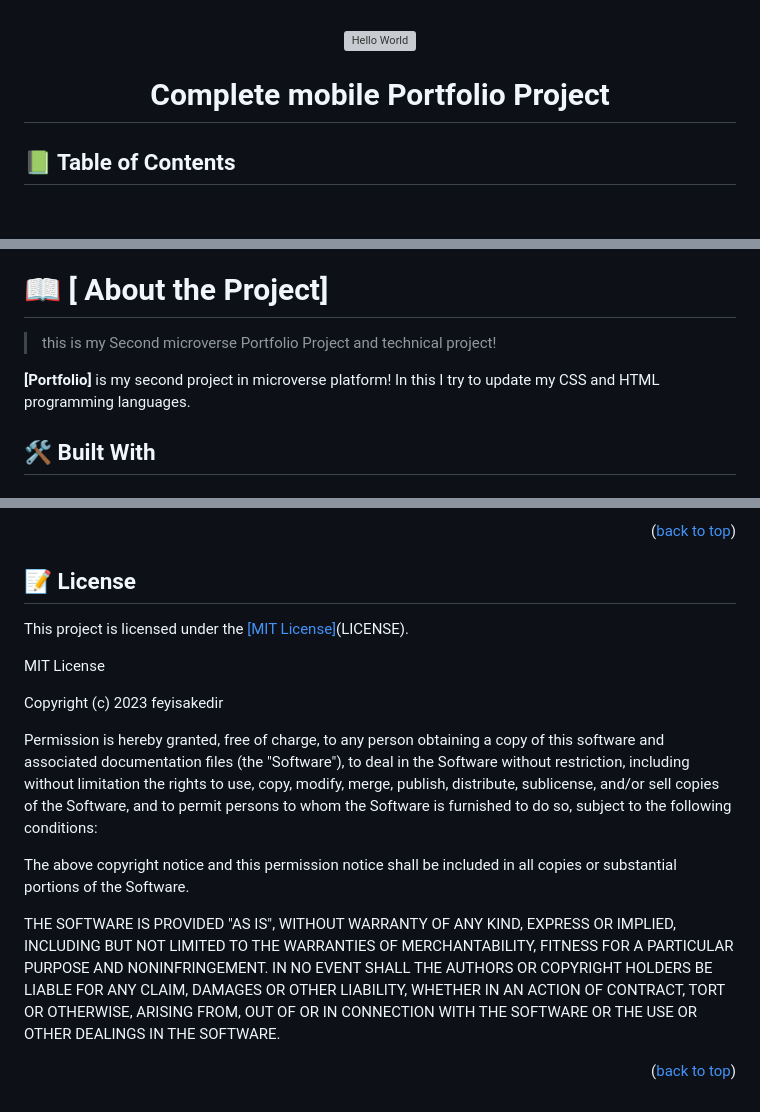
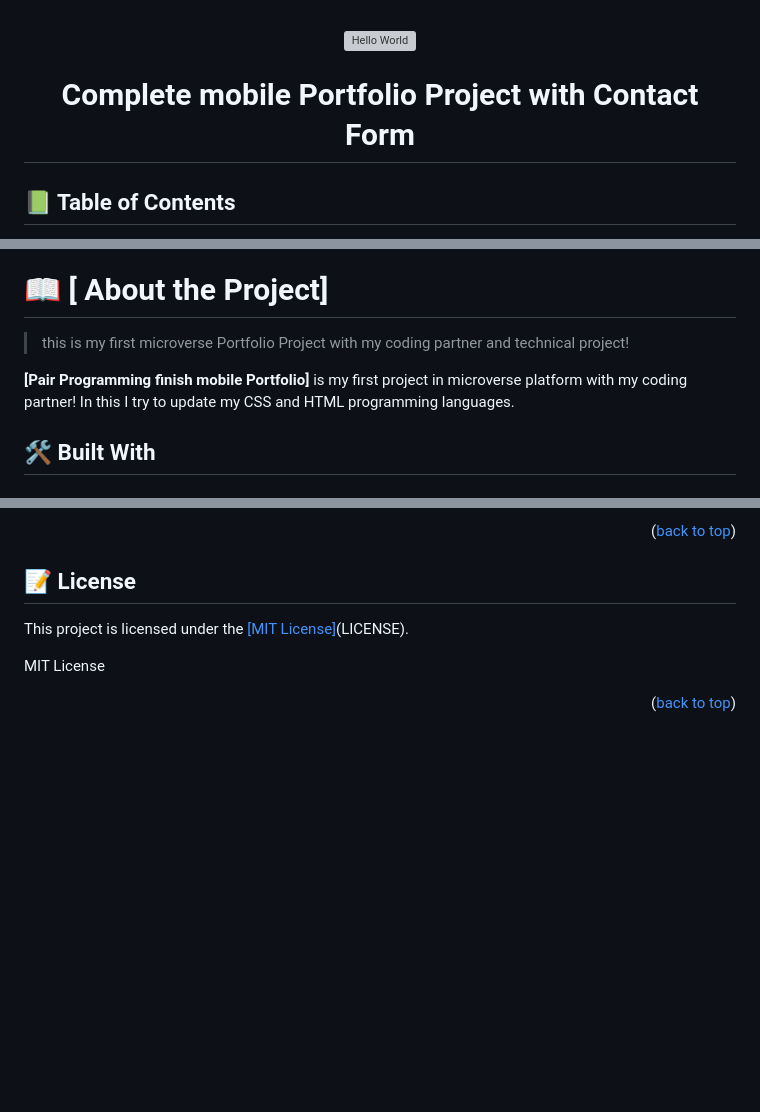
Before and after one commit to feyisakedir/Portfolio-2nd-Project, a Markdown page: README.md, 3 parts joined by grey strips. GitHub-like rendering; blank space fills up the shorter version; grey boxes are pictures that could not be loaded.

```diff
--- a/README.md
+++ b/README.md
@@ -2,7 +2,7 @@
 <div align="center">
   <img src="FNT_6121.JPG" alt="Hello World" width="140"  height="auto" />
   <br/>
-  <h1>Complete mobile Portfolio Project</h1>
+  <h1>Complete mobile Portfolio Project with Contact Form</h1>
 </div>
 
 ## 📗 Table of Contents
@@ -22,9 +22,9 @@
 - [📝 License](#license)
 
 # 📖 [ About the Project] <a name="about-project"></a>
-> this is my Second microverse Portfolio Project and technical project!
+> this is my first microverse Portfolio Project with my coding partner and technical project!
 
-**[Portfolio]** is my second project in microverse platform! In this I try to update my CSS and HTML programming languages.
+**[Pair Programming finish mobile Portfolio]** is my first project in microverse platform with my coding partner! In this I try to update my CSS and HTML programming languages.
 
 ## 🛠 Built With <a name="built-with"></a>
 
@@ -120,23 +120,4 @@ This project is licensed under the <a href="https://github.com/feyisakedir/Portf
 
 MIT License
 
-Copyright (c) 2023 feyisakedir
-
-Permission is hereby granted, free of charge, to any person obtaining a copy
-of this software and associated documentation files (the "Software"), to deal
-in the Software without restriction, including without limitation the rights
-to use, copy, modify, merge, publish, distribute, sublicense, and/or sell
-copies of the Software, and to permit persons to whom the Software is
-furnished to do so, subject to the following conditions:
-
-The above copyright notice and this permission notice shall be included in all
-copies or substantial portions of the Software.
-
-THE SOFTWARE IS PROVIDED "AS IS", WITHOUT WARRANTY OF ANY KIND, EXPRESS OR
-IMPLIED, INCLUDING BUT NOT LIMITED TO THE WARRANTIES OF MERCHANTABILITY,
-FITNESS FOR A PARTICULAR PURPOSE AND NONINFRINGEMENT. IN NO EVENT SHALL THE
-AUTHORS OR COPYRIGHT HOLDERS BE LIABLE FOR ANY CLAIM, DAMAGES OR OTHER
-LIABILITY, WHETHER IN AN ACTION OF CONTRACT, TORT OR OTHERWISE, ARISING FROM,
-OUT OF OR IN CONNECTION WITH THE SOFTWARE OR THE USE OR OTHER DEALINGS IN THE
-SOFTWARE.
 <p align="right">(<a href="#readme-top">back to top</a>)</p>
```
Also changed, not shown: other parts of README.md (+1 -1 lines).
